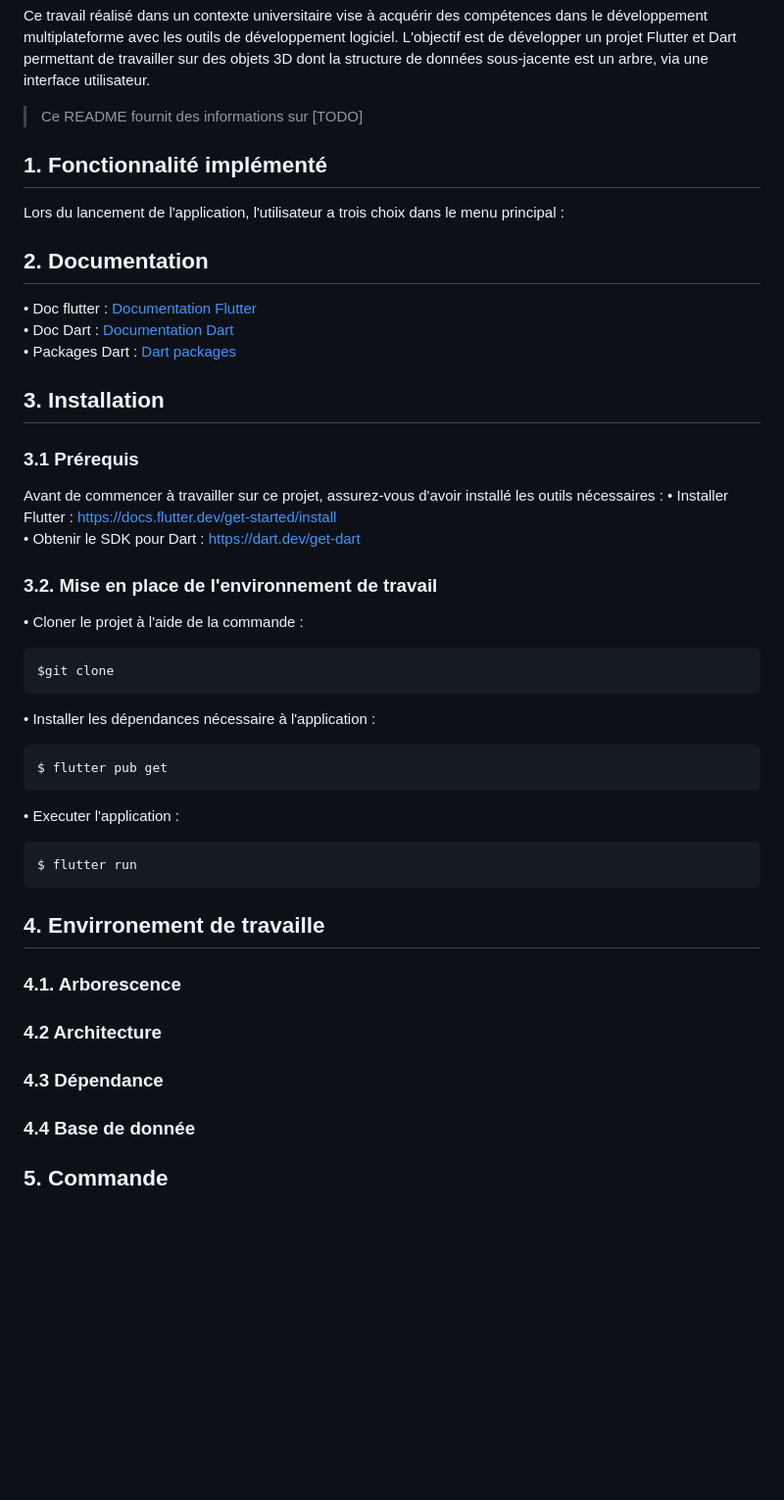
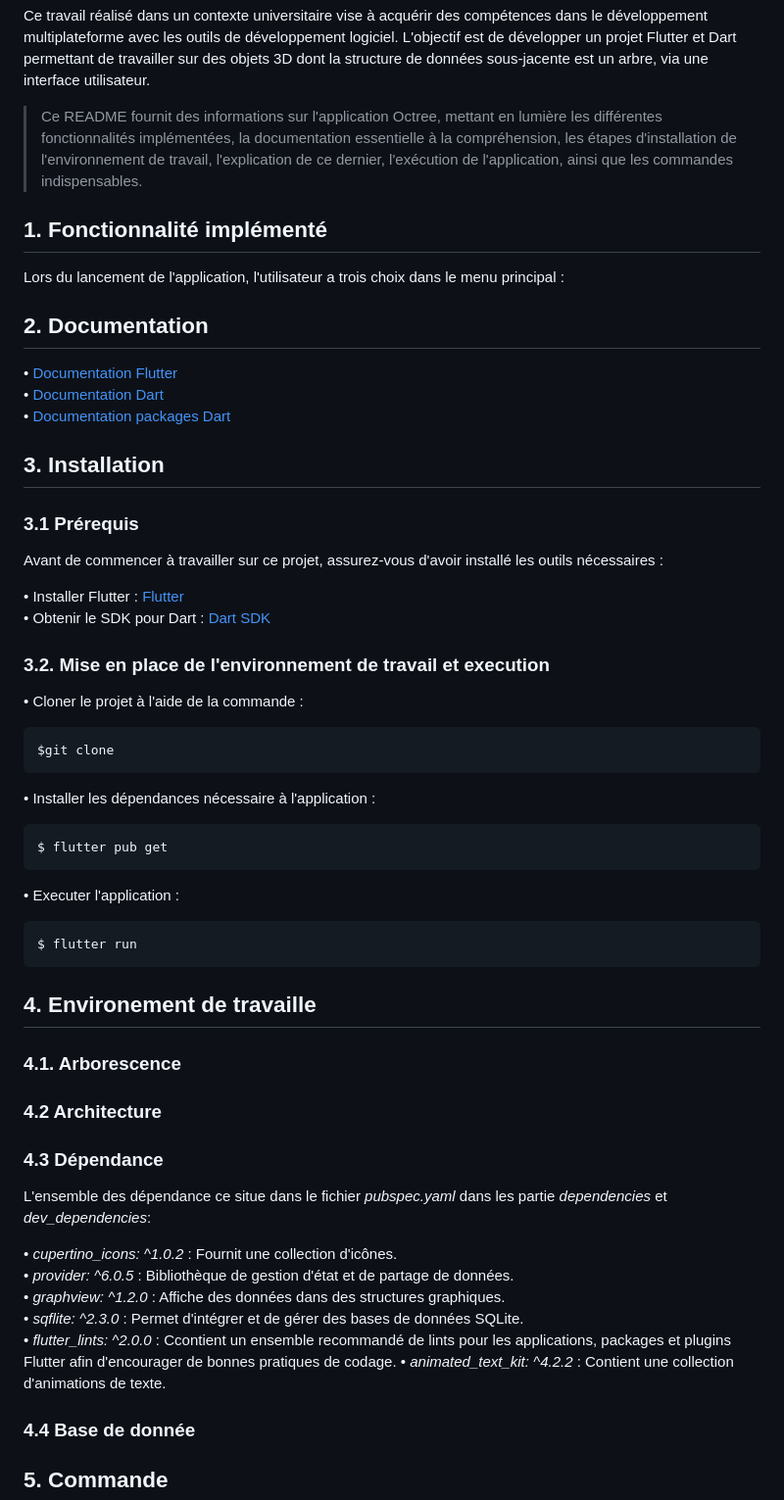
Before and after one commit to romainChuat/octrees, a Markdown page: README.md, the part around the change. Shown at 98% size. Drawn GitHub-style; blank space fills up the shorter version.

````diff
--- a/README.md
+++ b/README.md
@@ -2,7 +2,7 @@
 
 <p>Ce travail réalisé dans un contexte universitaire vise à acquérir des compétences dans le développement multiplateforme  avec les outils de développement logiciel. L'objectif est de développer un projet Flutter et Dart permettant de travailler sur des objets 3D dont la structure de données sous-jacente est un arbre, via une interface utilisateur. </p>
 
-> Ce README fournit des informations sur [TODO]
+> Ce README fournit des informations sur l'application Octree, mettant en lumière les différentes fonctionnalités implémentées, la documentation essentielle à la compréhension, les étapes d'installation de l'environnement de travail, l'explication de ce dernier, l'exécution de l'application, ainsi que les commandes indispensables.
 
 ## 1. Fonctionnalité implémenté
 <p>Lors du lancement de l'application, l'utilisateur a trois choix dans le menu principal :</p>
@@ -10,22 +10,21 @@
 
 
 ## 2. Documentation
- • Doc flutter : [Documentation Flutter](https://docs.flutter.dev/) <br>
- • Doc Dart : [Documentation Dart](https://dart.dev/guides)<br>
- • Packages Dart : [Dart packages](https://pub.dev/)<br>
+ • [Documentation Flutter](https://docs.flutter.dev/) <br>
+ • [Documentation Dart](https://dart.dev/guides)<br>
+ • [Documentation packages Dart](https://pub.dev/)<br>
 
  ## 3. Installation
 
 
 ### 3.1 Prérequis
+
 <par>Avant de commencer à travailler sur ce projet, assurez-vous d'avoir installé les outils nécessaires :</par>
- • Installer Flutter : https://docs.flutter.dev/get-started/install<br>
- • Obtenir le SDK pour Dart : https://dart.dev/get-dart<br>
 
+ • Installer Flutter : [Flutter](https://docs.flutter.dev/get-started/install) <br>
+ • Obtenir le SDK pour Dart : [Dart SDK](https://dart.dev/get-dart)<br>
 
-
-
- ### 3.2. Mise en place de l'environnement de travail
+ ### 3.2. Mise en place de l'environnement de travail et execution
 
  • Cloner le projet à l'aide de la commande :
  ```
@@ -42,7 +41,7 @@ $ flutter pub get
 $ flutter run
 ```
 
-## 4. Envirronement de travaille
+## 4. Environement de travaille
 ### 4.1. Arborescence
 
 
@@ -52,6 +51,16 @@ $ flutter run
 
 
 ### 4.3 Dépendance
+
+<par> L'ensemble des dépendance ce situe dans le fichier *pubspec.yaml* dans les partie *dependencies* et *dev_dependencies*: </par> <br>
+
+ • *cupertino_icons: ^1.0.2* : Fournit une collection d'icônes. <br>
+ • *provider: ^6.0.5* : Bibliothèque de gestion d'état et de partage de données. <br>
+ • *graphview: ^1.2.0* : Affiche des données dans des structures graphiques.<br>
+ • *sqflite: ^2.3.0* : Permet d'intégrer et de gérer des bases de données SQLite.<br>
+ • *flutter_lints: ^2.0.0* : Ccontient un ensemble recommandé de lints pour les applications, packages et plugins Flutter afin d'encourager de bonnes pratiques de codage.
+ • *animated_text_kit: ^4.2.2* : Contient une collection d'animations de texte.
+
 
 ### 4.4 Base de donnée
 
````
